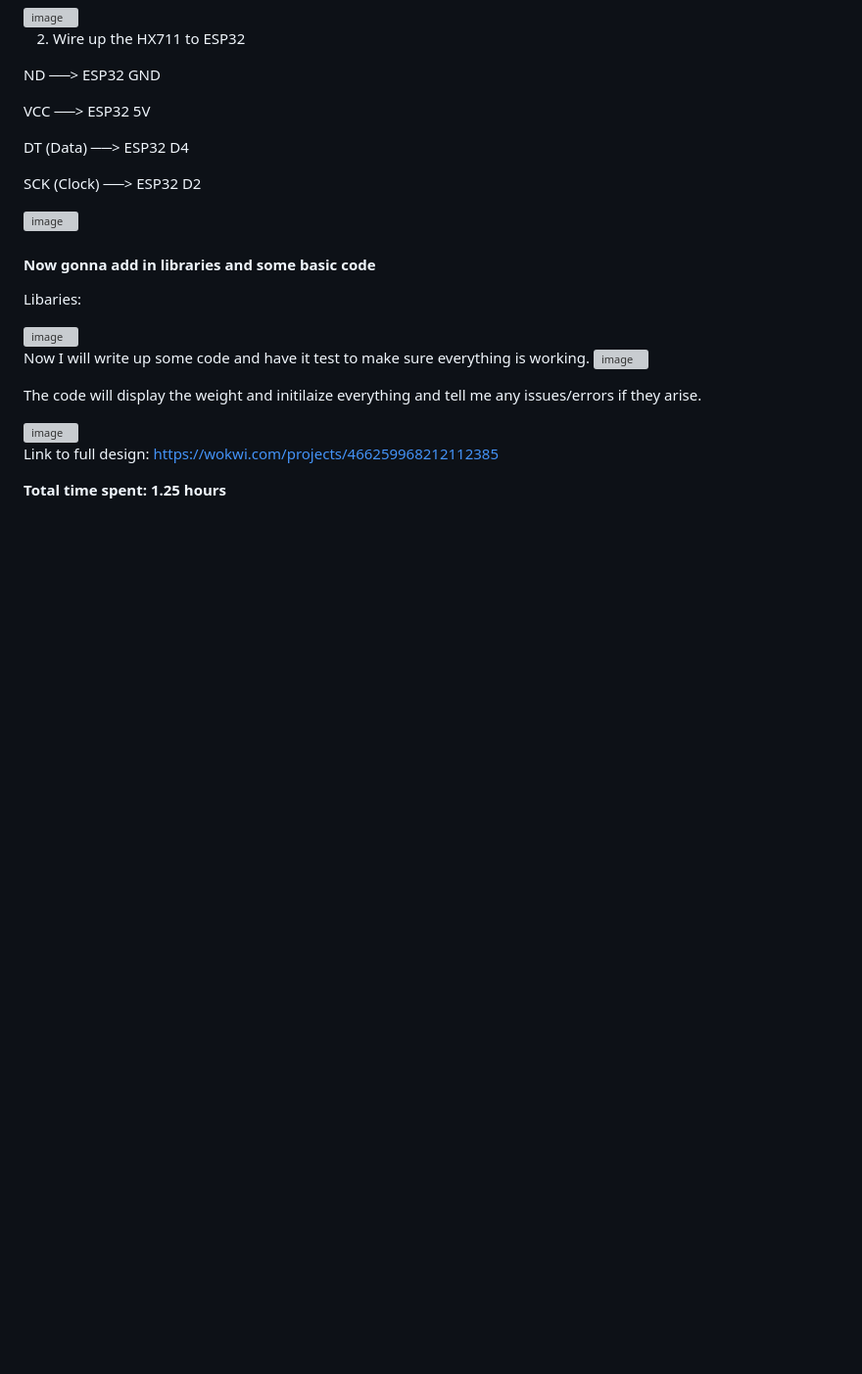
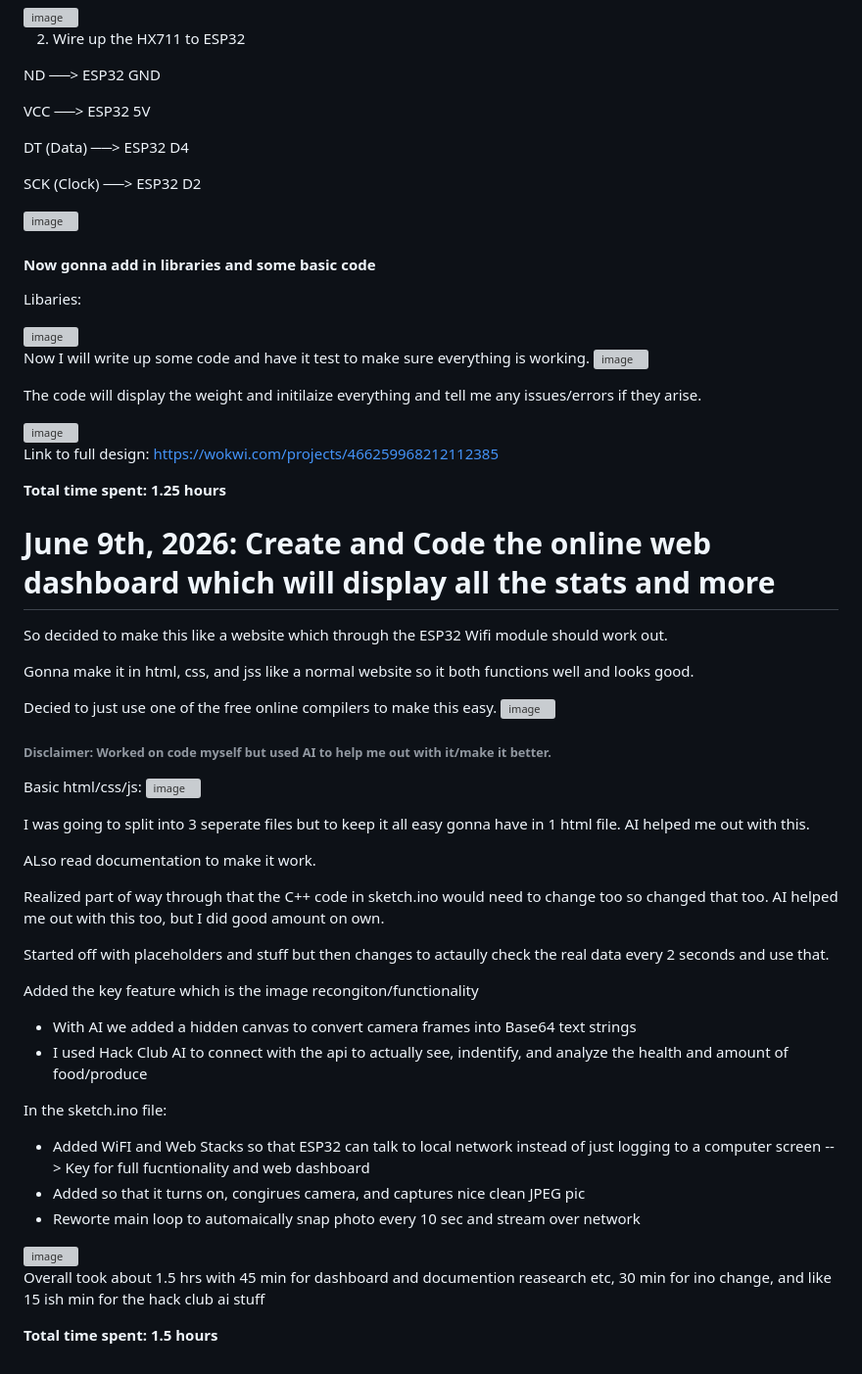
Before and after one commit to Ventengo1/Forge_Project1, a Markdown page: JOURNAL.md, the part around the change. Shown at 98% size. Drawn GitHub-style; blank space fills up the shorter version; grey boxes are pictures that could not be loaded.

```diff
--- a/JOURNAL.md
+++ b/JOURNAL.md
@@ -126,3 +126,40 @@ Link to full design: https://wokwi.com/projects/466259968212112385
 
 
 **Total time spent: 1.25 hours**
+
+# June 9th, 2026: Create and Code the online web dashboard which will display all the stats and more
+
+So decided to make this like a website which through the ESP32 Wifi module should work out.
+
+Gonna make it in html, css, and jss like a normal website so it both functions well and looks good.
+
+Decied to just use one of the free online compilers to make this easy.
+<img width="946" height="493" alt="image" src="https://github.com/user-attachments/assets/061d233e-198b-4198-81b0-fa0f5e86cc3b" />
+
+###### Disclaimer: Worked on code myself but used AI to help me out with it/make it better.
+
+Basic html/css/js: <img width="407" height="406" alt="image" src="https://github.com/user-attachments/assets/fcfd0a6f-b984-48e3-9256-679b0591d668" />
+
+I was going to split into 3 seperate files but to keep it all easy gonna have in 1 html file.
+AI helped me out with this.
+
+ALso read documentation to make it work.
+
+Realized part of way through that the C++ code in sketch.ino would need to change too so changed that too. AI helped me out with this too, but I did good amount on own.
+
+Started off with placeholders and stuff but then changes to actaully check the real data every 2 seconds and use that.
+
+Added the key feature which is the image recongiton/functionality
+- With AI we added a hidden canvas to convert camera frames into Base64 text strings
+- I used Hack Club AI to connect with the api to actually see, indentify, and analyze the health and amount of food/produce
+
+In the sketch.ino file:
+- Added WiFI and Web Stacks so that ESP32 can talk to local network instead of just logging to a computer screen --> Key for full fucntionality and web dashboard
+- Added so that it turns on, congirues camera, and captures nice clean JPEG pic
+- Reworte main loop to automaically snap photo every 10 sec and stream over network
+
+<img width="952" height="464" alt="image" src="https://github.com/user-attachments/assets/86872af5-c6e8-4367-bbff-30cf31013e8f" />
+
+Overall took about 1.5 hrs with 45 min for dashboard and documention reasearch etc, 30 min for ino change, and like 15 ish min for the hack club ai stuff
+
+**Total time spent: 1.5 hours**
```
